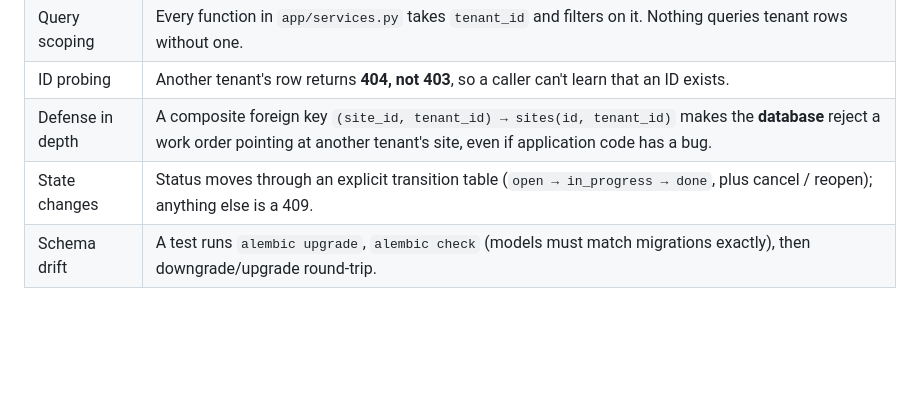
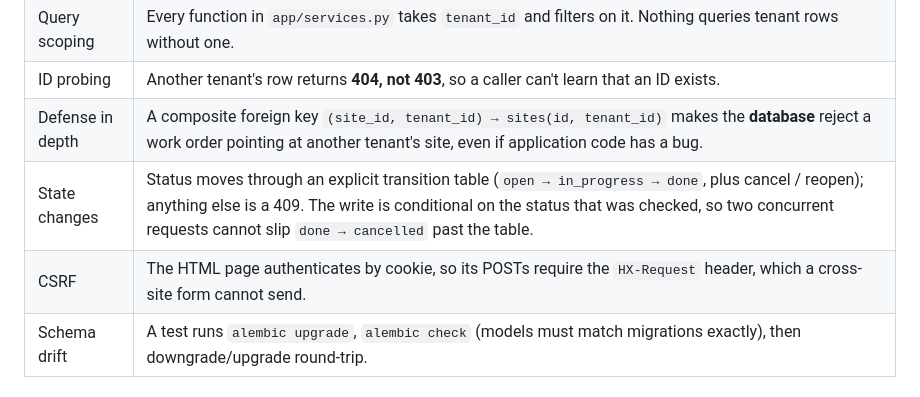
Before and after one commit to williamp44/workorder-tracker, a Markdown page: README.md, the part around one of its changes. Rendered like a GitHub page; blank space fills up the shorter version.

```diff
--- a/README.md
+++ b/README.md
@@ -15,7 +23,8 @@ The domain is deliberately small. The point is how it handles **multi-tenant dat
 | Query scoping | Every function in `app/services.py` takes `tenant_id` and filters on it. Nothing queries tenant rows without one. |
 | ID probing | Another tenant's row returns **404, not 403**, so a caller can't learn that an ID exists. |
 | Defense in depth | A composite foreign key `(site_id, tenant_id) → sites(id, tenant_id)` makes the **database** reject a work order pointing at another tenant's site, even if application code has a bug. |
-| State changes | Status moves through an explicit transition table (`open → in_progress → done`, plus cancel / reopen); anything else is a 409. |
+| State changes | Status moves through an explicit transition table (`open → in_progress → done`, plus cancel / reopen); anything else is a 409. The write is conditional on the status that was checked, so two concurrent requests cannot slip `done → cancelled` past the table. |
+| CSRF | The HTML page authenticates by cookie, so its POSTs require the `HX-Request` header, which a cross-site form cannot send. |
 | Schema drift | A test runs `alembic upgrade`, `alembic check` (models must match migrations exactly), then downgrade/upgrade round-trip. |
 
 ## Run it
```
Also changed, not shown: other parts of README.md (+33 -9 lines), docs/CHECKS.md (+75 -90 lines), docs/GUARDRAILS.md (added, +107 -0 lines).
